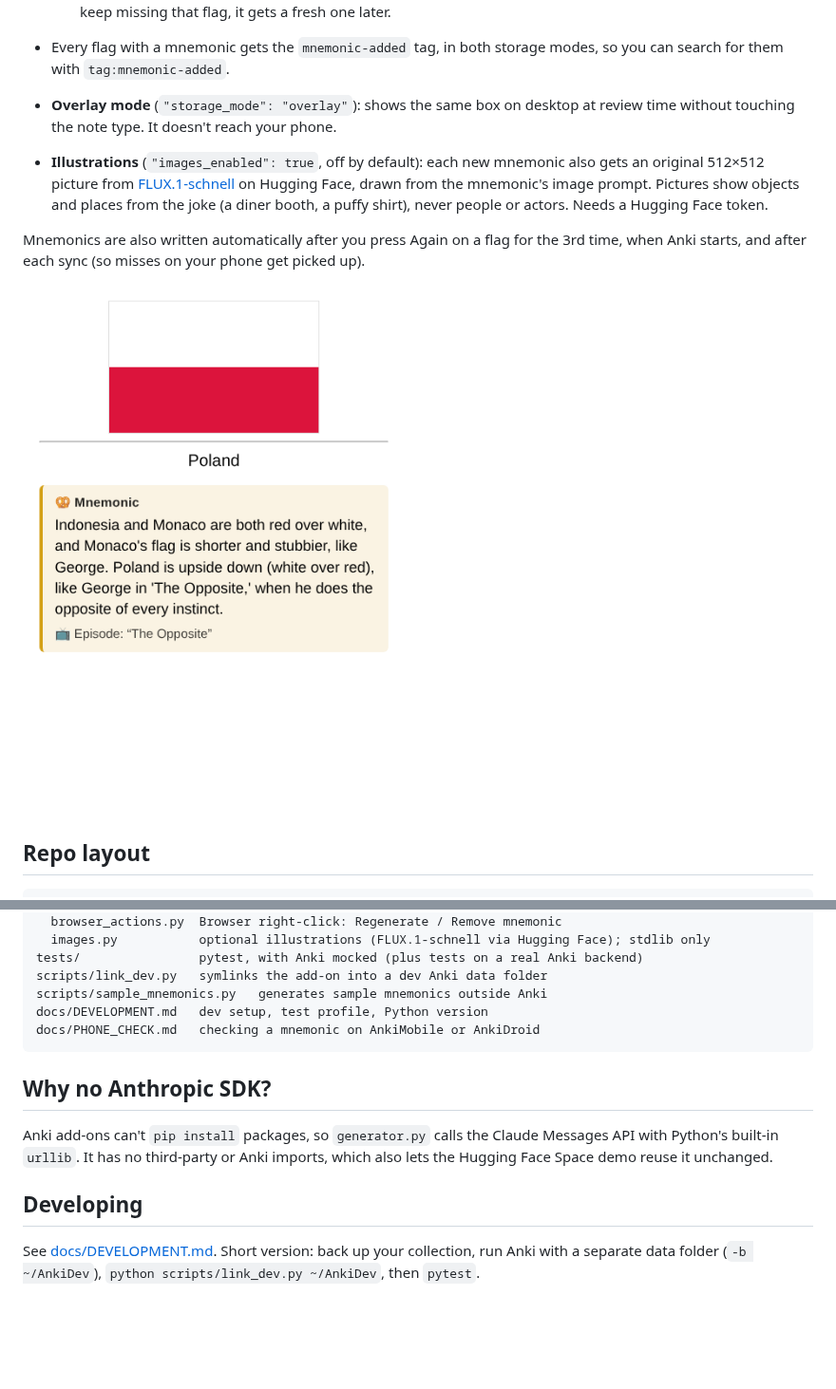
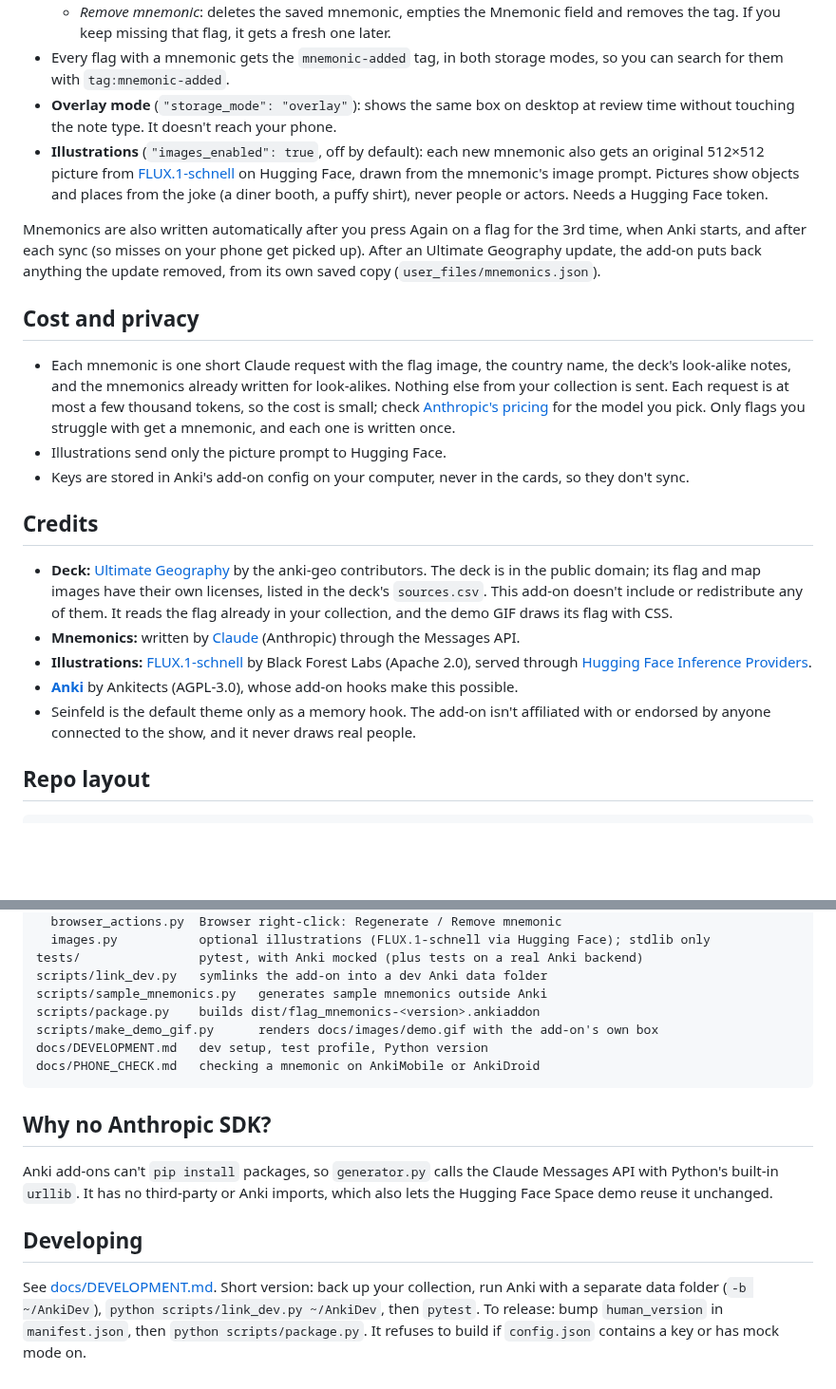
Before and after one commit to armita-jamshidi/Elaine, a Markdown page: README.md, 2 parts joined by grey strips. Shown at 95% size. GitHub-like rendering; blank space fills up the shorter version.

````diff
--- a/README.md
+++ b/README.md
@@ -14,12 +46,23 @@ Status: early development (stage 7 of 10: writes mnemonics with Claude, puts the
     - *Remove mnemonic*: deletes the saved mnemonic, empties the Mnemonic field and removes the tag. If you keep missing that flag, it gets a fresh one later.
 - Every flag with a mnemonic gets the `mnemonic-added` tag, in both storage modes, so you can search for them with `tag:mnemonic-added`.
 - **Overlay mode** (`"storage_mode": "overlay"`): shows the same box on desktop at review time without touching the note type. It doesn't reach your phone.
-
 - **Illustrations** (`"images_enabled": true`, off by default): each new mnemonic also gets an original 512×512 picture from [FLUX.1-schnell](https://huggingface.co/black-forest-labs/FLUX.1-schnell) on Hugging Face, drawn from the mnemonic's image prompt. Pictures show objects and places from the joke (a diner booth, a puffy shirt), never people or actors. Needs a Hugging Face token.
 
-Mnemonics are also written automatically after you press Again on a flag for the 3rd time, when Anki starts, and after each sync (so misses on your phone get picked up).
+Mnemonics are also written automatically after you press Again on a flag for the 3rd time, when Anki starts, and after each sync (so misses on your phone get picked up). After an Ultimate Geography update, the add-on puts back anything the update removed, from its own saved copy (`user_files/mnemonics.json`).
 
-![The mnemonic box on the back of a flag card](docs/images/mnemonic-box-light.png)
+## Cost and privacy
+
+- Each mnemonic is one short Claude request with the flag image, the country name, the deck's look-alike notes, and the mnemonics already written for look-alikes. Nothing else from your collection is sent. Each request is at most a few thousand tokens, so the cost is small; check [Anthropic's pricing](https://www.anthropic.com/pricing) for the model you pick. Only flags you struggle with get a mnemonic, and each one is written once.
+- Illustrations send only the picture prompt to Hugging Face.
+- Keys are stored in Anki's add-on config on your computer, never in the cards, so they don't sync.
+
+## Credits
+
+- **Deck:** [Ultimate Geography](https://github.com/anki-geo/ultimate-geography) by the anki-geo contributors. The deck is in the public domain; its flag and map images have their own licenses, listed in the deck's `sources.csv`. This add-on doesn't include or redistribute any of them. It reads the flag already in your collection, and the demo GIF draws its flag with CSS.
+- **Mnemonics:** written by [Claude](https://www.anthropic.com/claude) (Anthropic) through the Messages API.
+- **Illustrations:** [FLUX.1-schnell](https://huggingface.co/black-forest-labs/FLUX.1-schnell) by Black Forest Labs (Apache 2.0), served through [Hugging Face Inference Providers](https://huggingface.co/docs/inference-providers).
+- **[Anki](https://apps.ankiweb.net)** by Ankitects (AGPL-3.0), whose add-on hooks make this possible.
+- Seinfeld is the default theme only as a memory hook. The add-on isn't affiliated with or endorsed by anyone connected to the show, and it never draws real people.
 
 ## Repo layout
 
@@ -43,6 +86,8 @@ src/flag_mnemonics/   the add-on (symlink this into a dev Anki, see docs/DEVELOP
 tests/                pytest, with Anki mocked (plus tests on a real Anki backend)
 scripts/link_dev.py   symlinks the add-on into a dev Anki data folder
 scripts/sample_mnemonics.py   generates sample mnemonics outside Anki
+scripts/package.py    builds dist/flag_mnemonics-<version>.ankiaddon
+scripts/make_demo_gif.py      renders docs/images/demo.gif with the add-on's own box
 docs/DEVELOPMENT.md   dev setup, test profile, Python version
 docs/PHONE_CHECK.md   checking a mnemonic on AnkiMobile or AnkiDroid
 ```
@@ -53,4 +98,4 @@ Anki add-ons can't `pip install` packages, so `generator.py` calls the Claude Me
 
 ## Developing
 
-See [docs/DEVELOPMENT.md](docs/DEVELOPMENT.md). Short version: back up your collection, run Anki with a separate data folder (`-b ~/AnkiDev`), `python scripts/link_dev.py ~/AnkiDev`, then `pytest`.
+See [docs/DEVELOPMENT.md](docs/DEVELOPMENT.md). Short version: back up your collection, run Anki with a separate data folder (`-b ~/AnkiDev`), `python scripts/link_dev.py ~/AnkiDev`, then `pytest`. To release: bump `human_version` in `manifest.json`, then `python scripts/package.py`. It refuses to build if `config.json` contains a key or has mock mode on.
````
Also changed, not shown: other parts of README.md (+33 -1 lines), docs/PHONE_CHECK.md (+2 -2 lines), docs/images/demo.gif (added), 5 other files.
